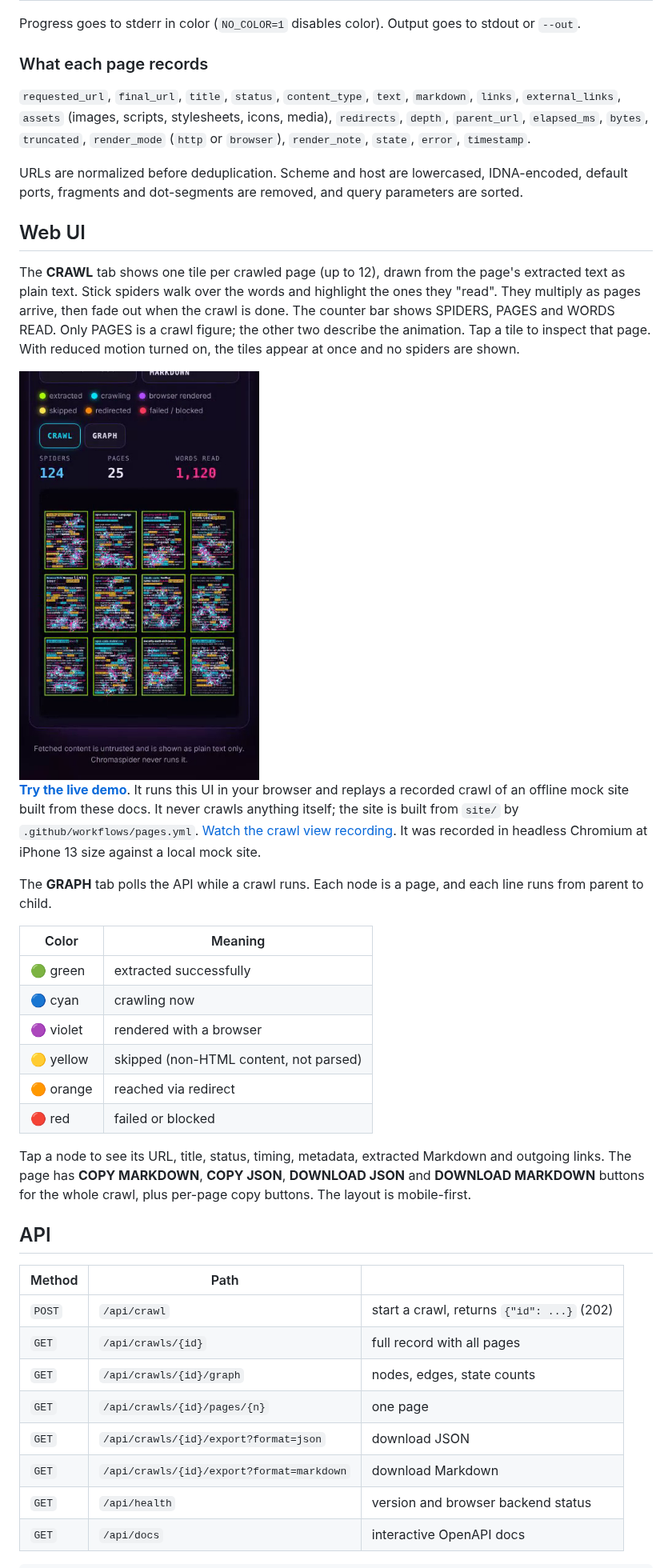
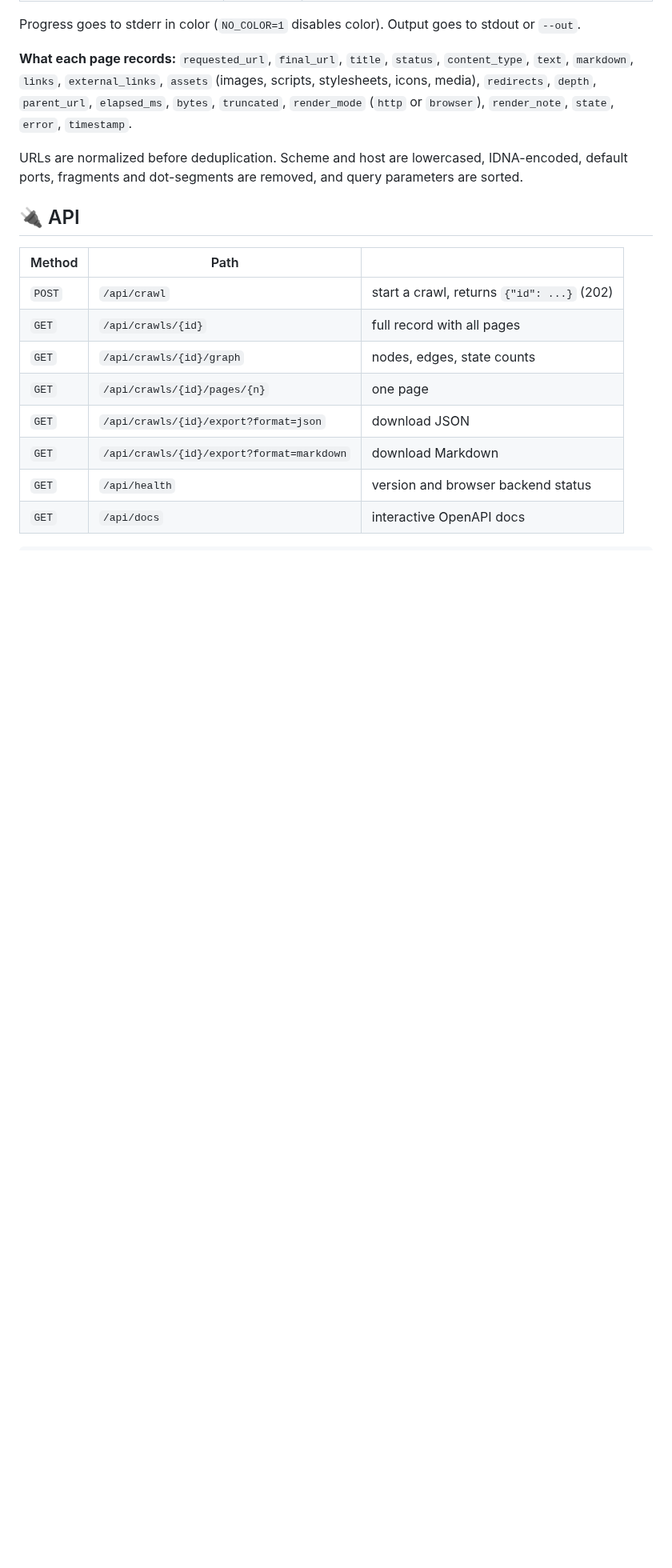
Before and after one commit to 0xSneaks/chromaspider, a Markdown page: README.md, the part around one of its changes. Shown at 80% size. GitHub-like rendering; pictures changed too: docs/screenshot-crawl-view.png (deleted); blank space fills up the shorter version.

```diff
--- a/README.md
+++ b/README.md
@@ -99,55 +149,17 @@ chromaspider doctor                                          # platform + option
 Progress goes to stderr in color (`NO_COLOR=1` disables color). Output goes
 to stdout or `--out`.
 
-### What each page records
-
-`requested_url`, `final_url`, `title`, `status`, `content_type`, `text`,
-`markdown`, `links`, `external_links`, `assets` (images, scripts,
-stylesheets, icons, media), `redirects`, `depth`, `parent_url`,
-`elapsed_ms`, `bytes`, `truncated`, `render_mode` (`http` or `browser`),
-`render_note`, `state`, `error`, `timestamp`.
+**What each page records:** `requested_url`, `final_url`, `title`, `status`,
+`content_type`, `text`, `markdown`, `links`, `external_links`, `assets`
+(images, scripts, stylesheets, icons, media), `redirects`, `depth`,
+`parent_url`, `elapsed_ms`, `bytes`, `truncated`, `render_mode` (`http` or
+`browser`), `render_note`, `state`, `error`, `timestamp`.
 
 URLs are normalized before deduplication. Scheme and host are lowercased,
 IDNA-encoded, default ports, fragments and dot-segments are removed, and
 query parameters are sorted.
 
-## Web UI
-
-The **CRAWL** tab shows one tile per crawled page (up to 12), drawn from
-the page's extracted text as plain text. Stick spiders walk over the words
-and highlight the ones they "read". They multiply as pages arrive, then
-fade out when the crawl is done. The counter bar shows SPIDERS, PAGES and
-WORDS READ. Only PAGES is a crawl figure; the other two describe the
-animation. Tap a tile to inspect that page. With reduced motion turned on,
-the tiles appear at once and no spiders are shown.
-
-<img src="docs/screenshot-crawl-view.png" alt="Crawl view with spiders on page tiles" width="300">
-
-**[Try the live demo](https://0xsneaks.github.io/chromaspider/)**. It runs this
-UI in your browser and replays a recorded crawl of an offline mock site built
-from these docs. It never crawls anything itself; the site is built from
-`site/` by `.github/workflows/pages.yml`.
-[Watch the crawl view recording](docs/crawl-view.mp4). It was recorded in
-headless Chromium at iPhone 13 size against a local mock site.
-
-The **GRAPH** tab polls the API while a crawl runs. Each node is a page,
-and each line runs from parent to child.
-
-| Color | Meaning |
-| --- | --- |
-| 🟢 green | extracted successfully |
-| 🔵 cyan | crawling now |
-| 🟣 violet | rendered with a browser |
-| 🟡 yellow | skipped (non-HTML content, not parsed) |
-| 🟠 orange | reached via redirect |
-| 🔴 red | failed or blocked |
-
-Tap a node to see its URL, title, status, timing, metadata, extracted
-Markdown and outgoing links. The page has **COPY MARKDOWN**, **COPY JSON**,
-**DOWNLOAD JSON** and **DOWNLOAD MARKDOWN** buttons for the whole crawl,
-plus per-page copy buttons. The layout is mobile-first.
-
-## API
+## 🔌 API
 
 | Method | Path | |
 | --- | --- | --- |
```
Also changed, not shown: other parts of README.md (+168 -98 lines), site/README.md (+1 -1 lines), docs/banner.png (added), 1 other file.
